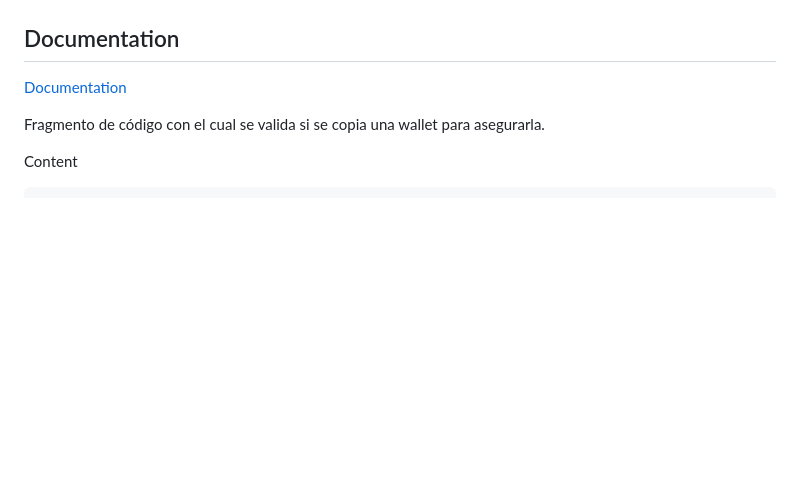
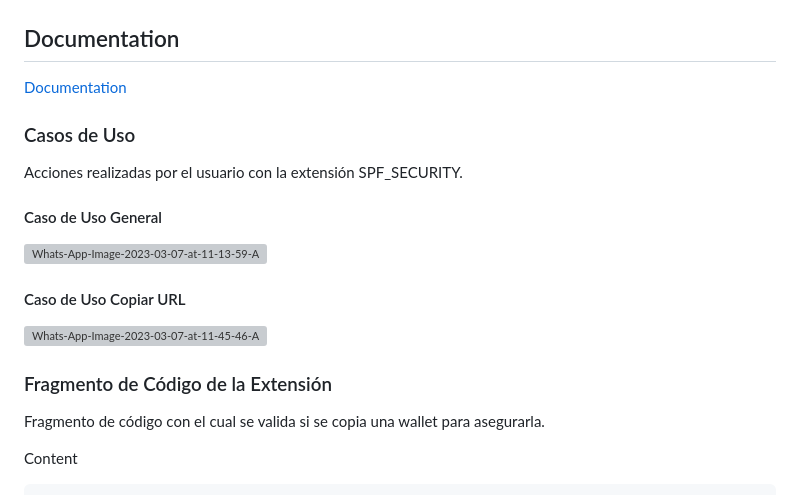
Before and after one commit to CRISTIANLOPEZ16/chrome_extension, a Markdown page: README.md, the part around the change printed below. Rendered like a GitHub page; blank space fills up the shorter version; grey boxes are pictures that could not be loaded.

```diff
--- a/README.md
+++ b/README.md
@@ -44,6 +44,20 @@ Para instalar la extensión siga los siguientes pasos:
 
 [Documentation](https://linktodocumentation)
 
+### Casos de Uso
+
+Acciones realizadas por el usuario con la extensión SPF_SECURITY.
+
+#### Caso de Uso General
+
+<a href="https://ibb.co/726CCdN"><img src="https://i.ibb.co/ChT883s/Whats-App-Image-2023-03-07-at-11-13-59-AM.jpg" alt="Whats-App-Image-2023-03-07-at-11-13-59-AM" border="0"></a>
+
+#### Caso de Uso Copiar URL
+
+<a href="https://ibb.co/mcwTpC6"><img src="https://i.ibb.co/VqZ96W2/Whats-App-Image-2023-03-07-at-11-45-46-AM.jpg" alt="Whats-App-Image-2023-03-07-at-11-45-46-AM" border="0"></a><br />
+
+### Fragmento de Código de la Extensión
+
 Fragmento de código con el cual se valida si se copia una wallet para asegurarla.
 
 Content
```
Also changed, not shown: other parts of README.md (+1 -0 lines).
